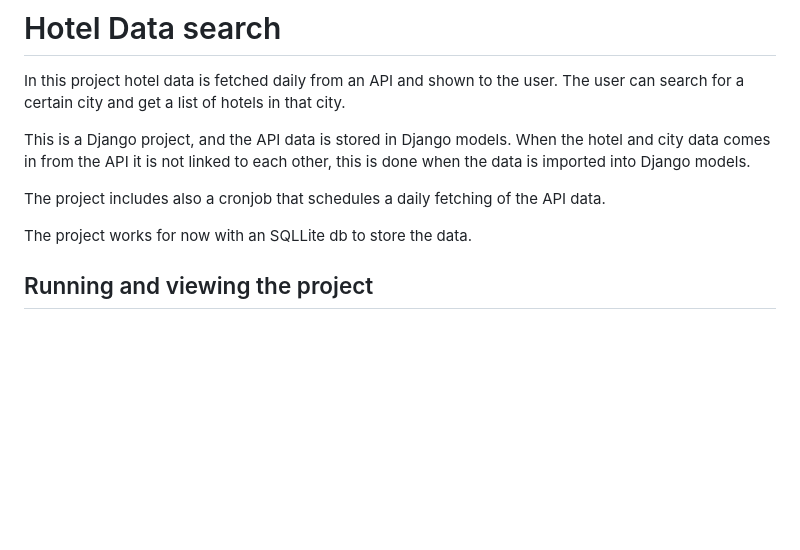
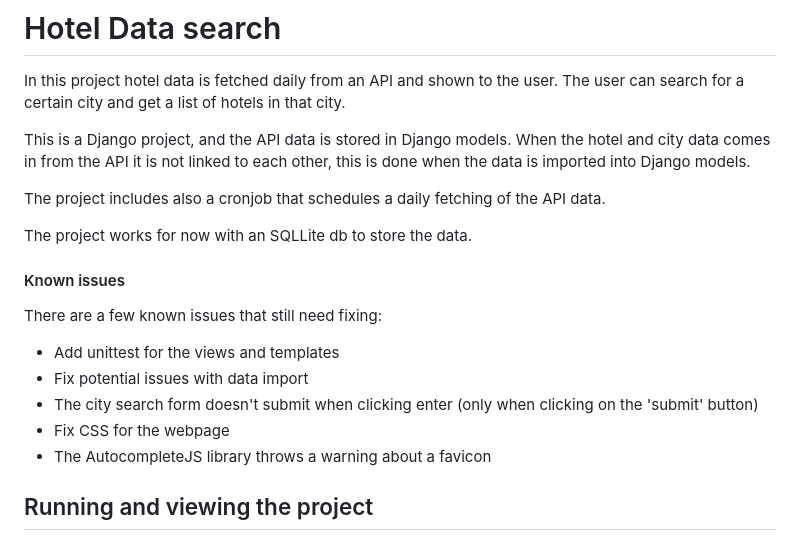
Before and after one commit to YaMaaika/hotel_search, a Markdown page: README.md, the part around the change. Drawn GitHub-style; blank space fills up the shorter version.

Commit message:
Added 'Known Issues' to README file

```diff
--- a/README.md
+++ b/README.md
@@ -9,6 +9,16 @@ When the hotel and city data comes in from the API it is not linked to each othe
 The project includes also a cronjob that schedules a daily fetching of the API data.
 
 The project works for now with an SQLLite db to store the data.
+
+
+#### Known issues
+
+There are a few known issues that still need fixing:
+- Add unittest for the views and templates
+- Fix potential issues with data import
+- The city search form doesn't submit when clicking enter (only when clicking on the 'submit' button)
+- Fix CSS for the webpage
+- The AutocompleteJS library throws a warning about a favicon
 
 
 ## Running and viewing the project
```
